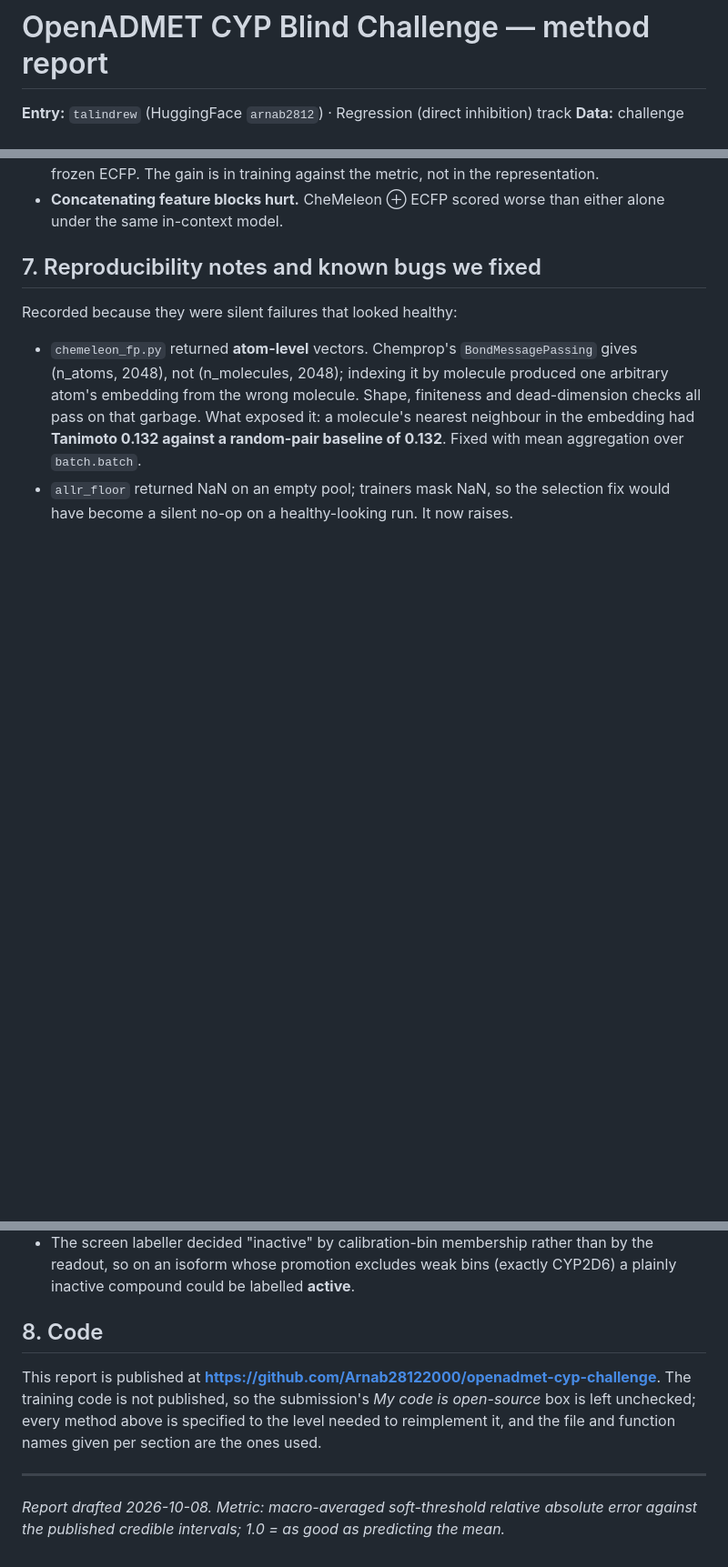
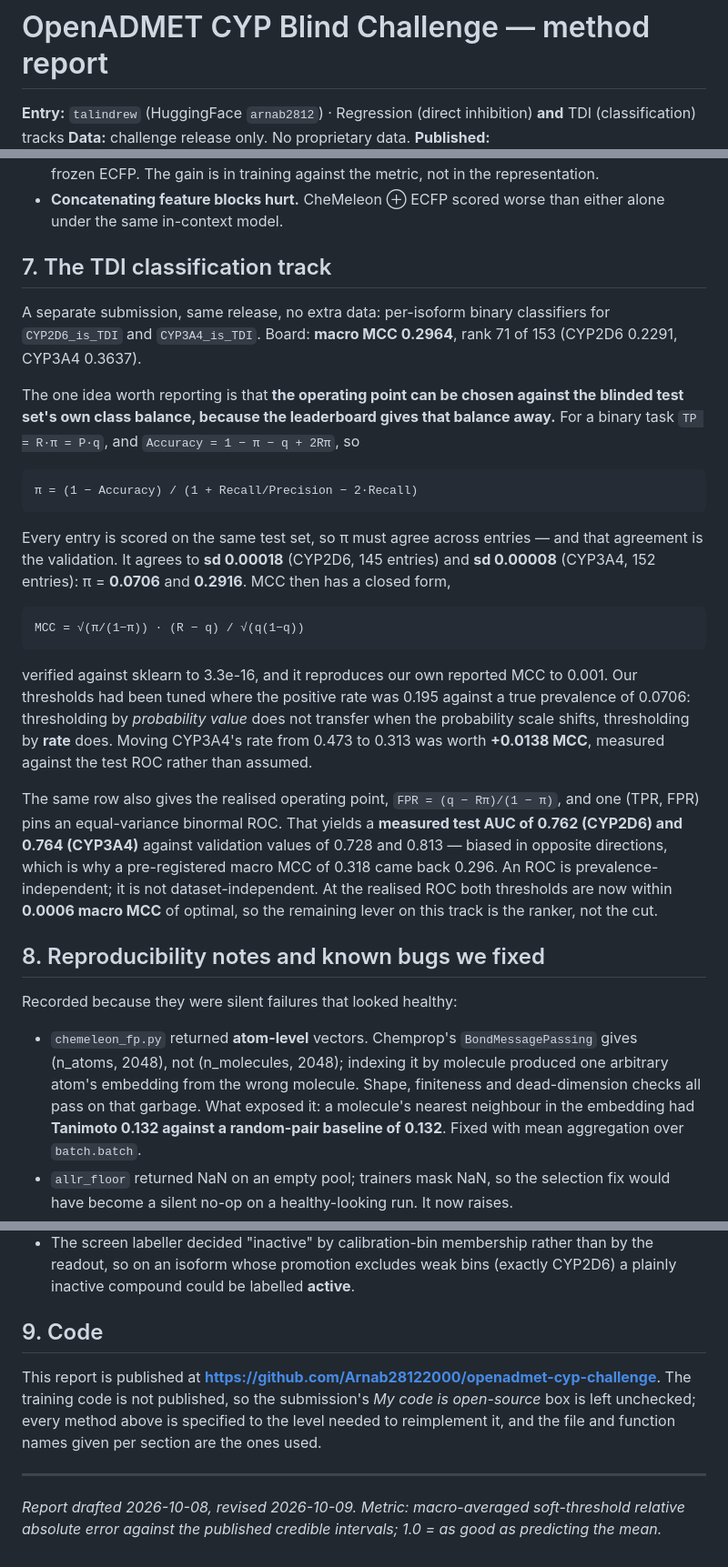
Before and after one commit to Arnab28122000/openadmet-cyp-challenge, a Markdown page: README.md, 3 parts joined by grey strips. Shown at 91% size. Drawn GitHub-style; blank space fills up the shorter version.

Commit message:
Add the TDI track: the board row gives up the blinded class balance, and the test ROC

```diff
--- a/README.md
+++ b/README.md
@@ -1,5 +1,6 @@
 # OpenADMET CYP Blind Challenge — method report
 
-**Entry:** `talindrew` (HuggingFace `arnab2812`) · Regression (direct inhibition) track
+**Entry:** `talindrew` (HuggingFace `arnab2812`) · Regression (direct inhibition) **and**
+TDI (classification) tracks
 **Data:** challenge release only. No proprietary data.
 **Published:** https://github.com/Arnab28122000/openadmet-cyp-challenge (verified HTTP 200,
@@ -165,7 +166,39 @@ against a 4,001-point grid on 600 random cases. Two consequences that cost real
 - **Concatenating feature blocks hurt.** CheMeleon ⊕ ECFP scored worse than either alone
   under the same in-context model.
 
-## 7. Reproducibility notes and known bugs we fixed
+## 7. The TDI classification track
+
+A separate submission, same release, no extra data: per-isoform binary classifiers for
+`CYP2D6_is_TDI` and `CYP3A4_is_TDI`. Board: **macro MCC 0.2964**, rank 71 of 153 (CYP2D6
+0.2291, CYP3A4 0.3637).
+
+The one idea worth reporting is that **the operating point can be chosen against the blinded
+test set's own class balance, because the leaderboard gives that balance away.** For a binary
+task `TP = R·π = P·q`, and `Accuracy = 1 − π − q + 2Rπ`, so
+
+    π = (1 − Accuracy) / (1 + Recall/Precision − 2·Recall)
+
+Every entry is scored on the same test set, so π must agree across entries — and that
+agreement is the validation. It agrees to **sd 0.00018** (CYP2D6, 145 entries) and **sd
+0.00008** (CYP3A4, 152 entries): π = **0.0706** and **0.2916**. MCC then has a closed form,
+
+    MCC = √(π/(1−π)) · (R − q) / √(q(1−q))
+
+verified against sklearn to 3.3e-16, and it reproduces our own reported MCC to 0.001. Our
+thresholds had been tuned where the positive rate was 0.195 against a true prevalence of
+0.0706: thresholding by *probability value* does not transfer when the probability scale
+shifts, thresholding by **rate** does. Moving CYP3A4's rate from 0.473 to 0.313 was worth
+**+0.0138 MCC**, measured against the test ROC rather than assumed.
+
+The same row also gives the realised operating point, `FPR = (q − Rπ)/(1 − π)`, and one
+(TPR, FPR) pins an equal-variance binormal ROC. That yields a **measured test AUC of 0.762
+(CYP2D6) and 0.764 (CYP3A4)** against validation values of 0.728 and 0.813 — biased in
+opposite directions, which is why a pre-registered macro MCC of 0.318 came back 0.296. An ROC
+is prevalence-independent; it is not dataset-independent. At the realised ROC both thresholds
+are now within **0.0006 macro MCC** of optimal, so the remaining lever on this track is the
+ranker, not the cut.
+
+## 8. Reproducibility notes and known bugs we fixed
 
 Recorded because they were silent failures that looked healthy:
 
@@ -181,7 +214,7 @@ Recorded because they were silent failures that looked healthy:
   readout, so on an isoform whose promotion excludes weak bins (exactly CYP2D6) a plainly
   inactive compound could be labelled **active**.
 
-## 8. Code
+## 9. Code
 
 This report is published at **https://github.com/Arnab28122000/openadmet-cyp-challenge**.
 The training code is not published, so the submission's *My code is open-source* box is left
@@ -190,5 +223,5 @@ file and function names given per section are the ones used.
 
 ---
 
-*Report drafted 2026-10-08. Metric: macro-averaged soft-threshold relative absolute error
+*Report drafted 2026-10-08, revised 2026-10-09. Metric: macro-averaged soft-threshold relative absolute error
 against the published credible intervals; 1.0 = as good as predicting the mean.*
```
Also changed, not shown: other parts of README.md (+1 -1 lines).
